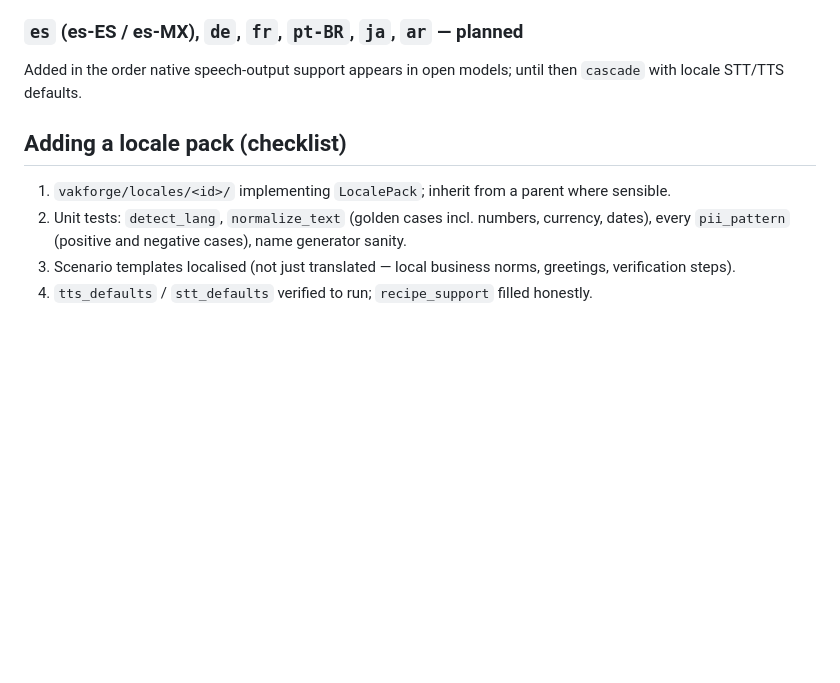
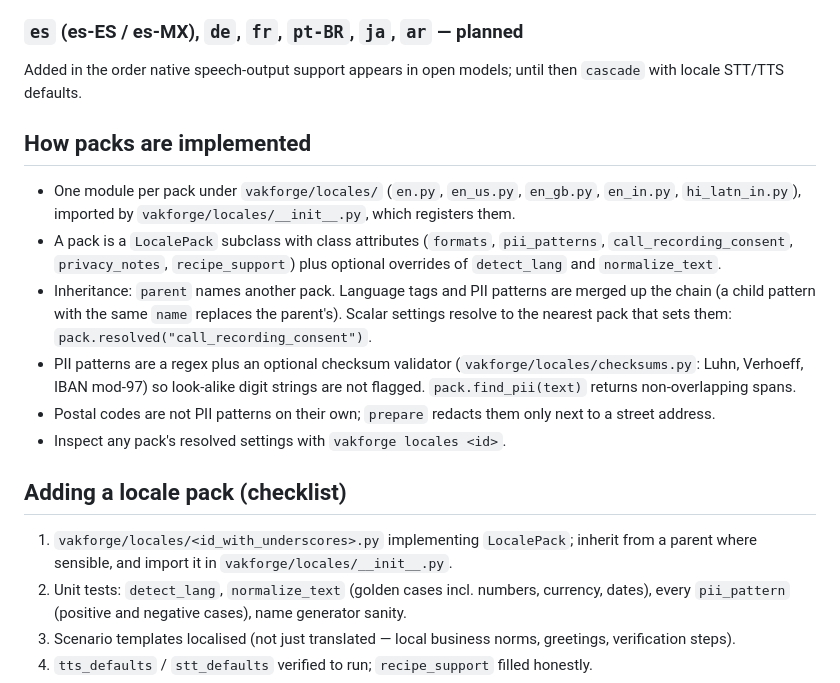
Before and after one commit to vakforge-ai/vakforge, a Markdown page: docs/LOCALE_PACKS.md, the part around the change. Rendered like a GitHub page; blank space fills up the shorter version.

Commit message:
docs(locale-packs): document module layout, inheritance, checksum-backed PII and the locales command

```diff
--- a/docs/LOCALE_PACKS.md
+++ b/docs/LOCALE_PACKS.md
@@ -75,9 +75,18 @@ Shared: English normalizer, person/organisation NER, email/card/IBAN patterns, t
 
 Added in the order native speech-output support appears in open models; until then `cascade` with locale STT/TTS defaults.
 
+## How packs are implemented
+
+- One module per pack under `vakforge/locales/` (`en.py`, `en_us.py`, `en_gb.py`, `en_in.py`, `hi_latn_in.py`), imported by `vakforge/locales/__init__.py`, which registers them.
+- A pack is a `LocalePack` subclass with class attributes (`formats`, `pii_patterns`, `call_recording_consent`, `privacy_notes`, `recipe_support`) plus optional overrides of `detect_lang` and `normalize_text`.
+- Inheritance: `parent` names another pack. Language tags and PII patterns are merged up the chain (a child pattern with the same `name` replaces the parent's). Scalar settings resolve to the nearest pack that sets them: `pack.resolved("call_recording_consent")`.
+- PII patterns are a regex plus an optional checksum validator (`vakforge/locales/checksums.py`: Luhn, Verhoeff, IBAN mod-97) so look-alike digit strings are not flagged. `pack.find_pii(text)` returns non-overlapping spans.
+- Postal codes are not PII patterns on their own; `prepare` redacts them only next to a street address.
+- Inspect any pack's resolved settings with `vakforge locales <id>`.
+
 ## Adding a locale pack (checklist)
 
-1. `vakforge/locales/<id>/` implementing `LocalePack`; inherit from a parent where sensible.
+1. `vakforge/locales/<id_with_underscores>.py` implementing `LocalePack`; inherit from a parent where sensible, and import it in `vakforge/locales/__init__.py`.
 2. Unit tests: `detect_lang`, `normalize_text` (golden cases incl. numbers, currency, dates), every `pii_pattern` (positive and negative cases), name generator sanity.
 3. Scenario templates localised (not just translated — local business norms, greetings, verification steps).
 4. `tts_defaults` / `stt_defaults` verified to run; `recipe_support` filled honestly.
```
